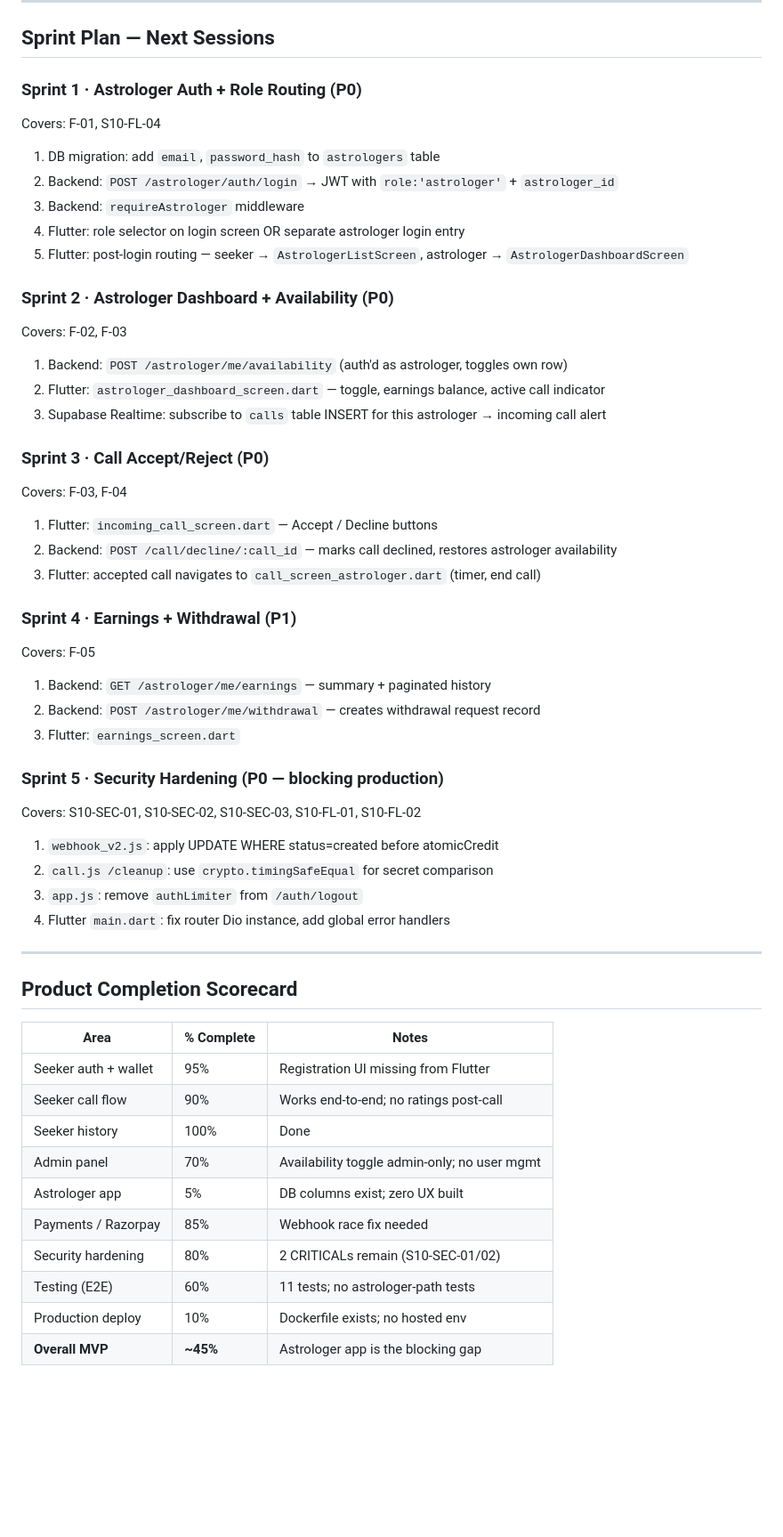
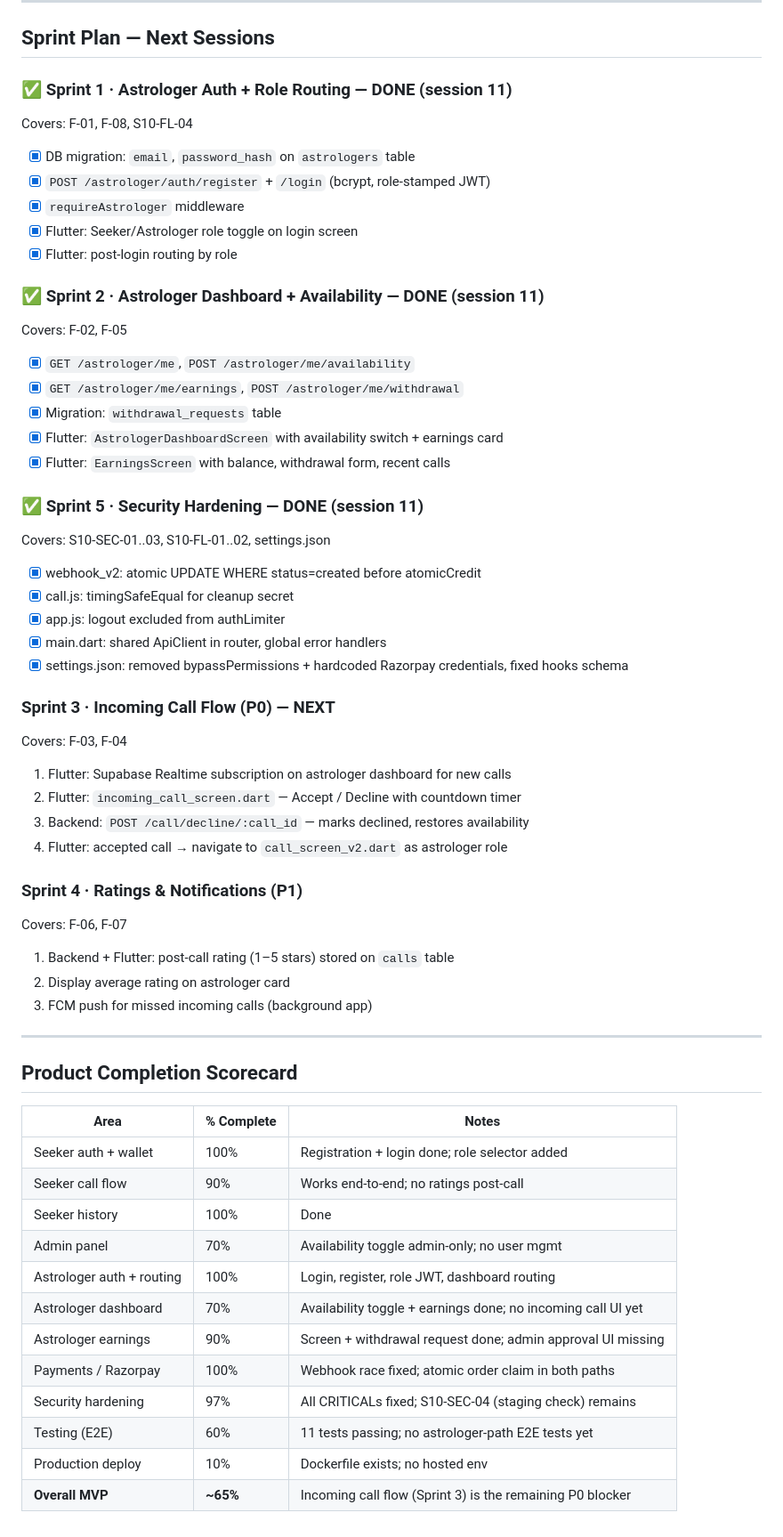
Before and after one commit to vishalhalbe/vedic-caller, a Markdown page: TASKS.md, the part around one of its changes. Shown at 89% size. Rendered like a GitHub page; blank space fills up the shorter version.

Commit message:
docs: update TASKS.md — mark sprints 1/2/5 done, update scorecard to 65%

```diff
--- a/TASKS.md
+++ b/TASKS.md
@@ -361,38 +362,42 @@
 
 ## Sprint Plan — Next Sessions
 
-### Sprint 1 · Astrologer Auth + Role Routing (P0)
-Covers: F-01, S10-FL-04
-1. DB migration: add `email`, `password_hash` to `astrologers` table
-2. Backend: `POST /astrologer/auth/login` → JWT with `role:'astrologer'` + `astrologer_id`
-3. Backend: `requireAstrologer` middleware
-4. Flutter: role selector on login screen OR separate astrologer login entry
-5. Flutter: post-login routing — seeker → `AstrologerListScreen`, astrologer → `AstrologerDashboardScreen`
+### ✅ Sprint 1 · Astrologer Auth + Role Routing — DONE (session 11)
+Covers: F-01, F-08, S10-FL-04
+- [x] DB migration: `email`, `password_hash` on `astrologers` table
+- [x] `POST /astrologer/auth/register` + `/login` (bcrypt, role-stamped JWT)
+- [x] `requireAstrologer` middleware
+- [x] Flutter: Seeker/Astrologer role toggle on login screen
+- [x] Flutter: post-login routing by role
 
-### Sprint 2 · Astrologer Dashboard + Availability (P0)
-Covers: F-02, F-03
-1. Backend: `POST /astrologer/me/availability` (auth'd as astrologer, toggles own row)
-2. Flutter: `astrologer_dashboard_screen.dart` — toggle, earnings balance, active call indicator
-3. Supabase Realtime: subscribe to `calls` table INSERT for this astrologer → incoming call alert
+### ✅ Sprint 2 · Astrologer Dashboard + Availability — DONE (session 11)
+Covers: F-02, F-05
+- [x] `GET /astrologer/me`, `POST /astrologer/me/availability`
+- [x] `GET /astrologer/me/earnings`, `POST /astrologer/me/withdrawal`
+- [x] Migration: `withdrawal_requests` table
+- [x] Flutter: `AstrologerDashboardScreen` with availability switch + earnings card
+- [x] Flutter: `EarningsScreen` with balance, withdrawal form, recent calls
 
-### Sprint 3 · Call Accept/Reject (P0)
+### ✅ Sprint 5 · Security Hardening — DONE (session 11)
+Covers: S10-SEC-01..03, S10-FL-01..02, settings.json
+- [x] webhook_v2: atomic UPDATE WHERE status=created before atomicCredit
+- [x] call.js: timingSafeEqual for cleanup secret
+- [x] app.js: logout excluded from authLimiter
+- [x] main.dart: shared ApiClient in router, global error handlers
+- [x] settings.json: removed bypassPermissions + hardcoded Razorpay credentials, fixed hooks schema
+
+### Sprint 3 · Incoming Call Flow (P0) — NEXT
 Covers: F-03, F-04
-1. Flutter: `incoming_call_screen.dart` — Accept / Decline buttons
-2. Backend: `POST /call/decline/:call_id` — marks call declined, restores astrologer availability
-3. Flutter: accepted call navigates to `call_screen_astrologer.dart` (timer, end call)
+1. Flutter: Supabase Realtime subscription on astrologer dashboard for new calls
+2. Flutter: `incoming_call_screen.dart` — Accept / Decline with countdown timer
+3. Backend: `POST /call/decline/:call_id` — marks declined, restores availability
+4. Flutter: accepted call → navigate to `call_screen_v2.dart` as astrologer role
 
-### Sprint 4 · Earnings + Withdrawal (P1)
-Covers: F-05
-1. Backend: `GET /astrologer/me/earnings` — summary + paginated history
-2. Backend: `POST /astrologer/me/withdrawal` — creates withdrawal request record
-3. Flutter: `earnings_screen.dart`
-
-### Sprint 5 · Security Hardening (P0 — blocking production)
-Covers: S10-SEC-01, S10-SEC-02, S10-SEC-03, S10-FL-01, S10-FL-02
-1. `webhook_v2.js`: apply UPDATE WHERE status=created before atomicCredit
-2. `call.js /cleanup`: use `crypto.timingSafeEqual` for secret comparison
-3. `app.js`: remove `authLimiter` from `/auth/logout`
-4. Flutter `main.dart`: fix router Dio instance, add global error handlers
+### Sprint 4 · Ratings & Notifications (P1)
+Covers: F-06, F-07
+1. Backend + Flutter: post-call rating (1–5 stars) stored on `calls` table
+2. Display average rating on astrologer card
+3. FCM push for missed incoming calls (background app)
 
 ---
 
@@ -400,13 +405,15 @@ Covers: S10-SEC-01, S10-SEC-02, S10-SEC-03, S10-FL-01, S10-FL-02
 
 | Area | % Complete | Notes |
 |------|-----------|-------|
-| Seeker auth + wallet | 95% | Registration UI missing from Flutter |
+| Seeker auth + wallet | 100% | Registration + login done; role selector added |
 | Seeker call flow | 90% | Works end-to-end; no ratings post-call |
 | Seeker history | 100% | Done |
 | Admin panel | 70% | Availability toggle admin-only; no user mgmt |
-| Astrologer app | 5% | DB columns exist; zero UX built |
-| Payments / Razorpay | 85% | Webhook race fix needed |
-| Security hardening | 80% | 2 CRITICALs remain (S10-SEC-01/02) |
-| Testing (E2E) | 60% | 11 tests; no astrologer-path tests |
+| Astrologer auth + routing | 100% | Login, register, role JWT, dashboard routing |
+| Astrologer dashboard | 70% | Availability toggle + earnings done; no incoming call UI yet |
+| Astrologer earnings | 90% | Screen + withdrawal request done; admin approval UI missing |
+| Payments / Razorpay | 100% | Webhook race fixed; atomic order claim in both paths |
+| Security hardening | 97% | All CRITICALs fixed; S10-SEC-04 (staging check) remains |
+| Testing (E2E) | 60% | 11 tests passing; no astrologer-path E2E tests yet |
 | Production deploy | 10% | Dockerfile exists; no hosted env |
-| **Overall MVP** | **~45%** | Astrologer app is the blocking gap |
+| **Overall MVP** | **~65%** | Incoming call flow (Sprint 3) is the remaining P0 blocker |
```
Also changed, not shown: other parts of TASKS.md (+16 -15 lines).
